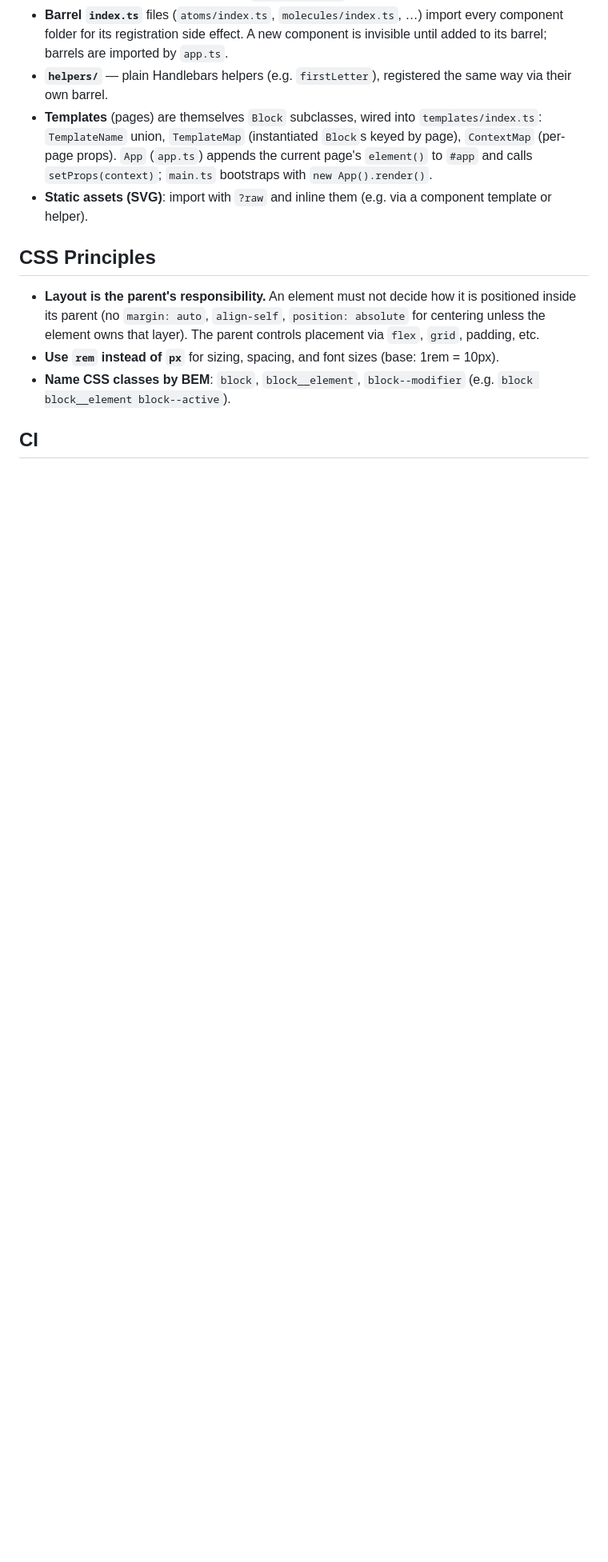
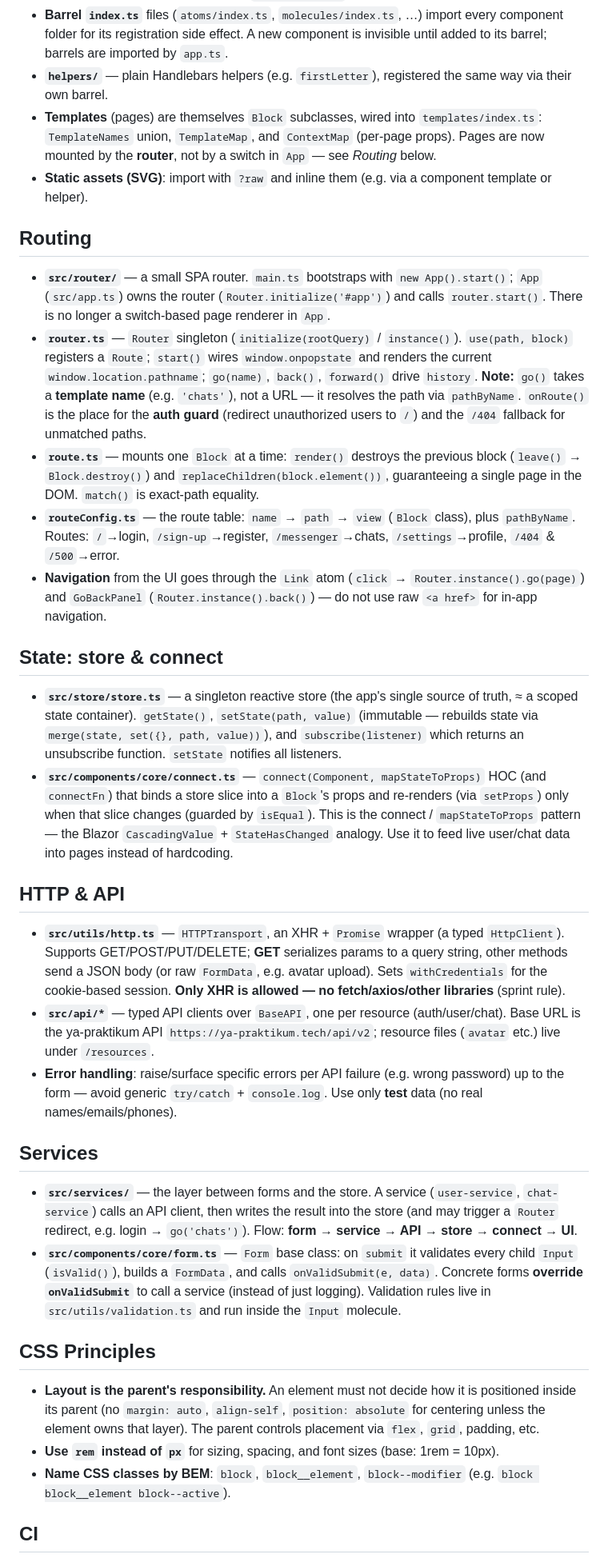
Before and after one commit to MikhailGusev256/middle.messenger.praktikum.yandex, a Markdown page: CLAUDE.md, the part around one of its changes. Shown at 80% size. Drawn GitHub-style; blank space fills up the shorter version.

Commit message:
edit claude

```diff
--- a/CLAUDE.md
+++ b/CLAUDE.md
@@ -51,8 +54,32 @@ Conventions:
 - **`index.ts`** — imports `./name.scss`, imports the class, and calls `registerComponent(Name)` for its side effect. Template folders also `export default` the class.
 - **Barrel `index.ts`** files (`atoms/index.ts`, `molecules/index.ts`, …) import every component folder for its registration side effect. A new component is invisible until added to its barrel; barrels are imported by `app.ts`.
 - **`helpers/`** — plain Handlebars helpers (e.g. `firstLetter`), registered the same way via their own barrel.
-- **Templates** (pages) are themselves `Block` subclasses, wired into `templates/index.ts`: `TemplateName` union, `TemplateMap` (instantiated `Block`s keyed by page), `ContextMap` (per-page props). `App` (`app.ts`) appends the current page's `element()` to `#app` and calls `setProps(context)`; `main.ts` bootstraps with `new App().render()`.
+- **Templates** (pages) are themselves `Block` subclasses, wired into `templates/index.ts`: `TemplateNames` union, `TemplateMap`, and `ContextMap` (per-page props). Pages are now mounted by the **router**, not by a switch in `App` — see _Routing_ below.
 - **Static assets (SVG)**: import with `?raw` and inline them (e.g. via a component template or helper).
+
+## Routing
+
+- **`src/router/`** — a small SPA router. `main.ts` bootstraps with `new App().start()`; `App` (`src/app.ts`) owns the router (`Router.initialize('#app')`) and calls `router.start()`. There is no longer a switch-based page renderer in `App`.
+- **`router.ts`** — `Router` singleton (`initialize(rootQuery)` / `instance()`). `use(path, block)` registers a `Route`; `start()` wires `window.onpopstate` and renders the current `window.location.pathname`; `go(name)`, `back()`, `forward()` drive `history`. **Note:** `go()` takes a **template name** (e.g. `'chats'`), not a URL — it resolves the path via `pathByName`. `onRoute()` is the place for the **auth guard** (redirect unauthorized users to `/`) and the `/404` fallback for unmatched paths.
+- **`route.ts`** — mounts one `Block` at a time: `render()` destroys the previous block (`leave()` → `Block.destroy()`) and `replaceChildren(block.element())`, guaranteeing a single page in the DOM. `match()` is exact-path equality.
+- **`routeConfig.ts`** — the route table: `name` → `path` → `view` (`Block` class), plus `pathByName`. Routes: `/`→login, `/sign-up`→register, `/messenger`→chats, `/settings`→profile, `/404` & `/500`→error.
+- **Navigation** from the UI goes through the `Link` atom (`click` → `Router.instance().go(page)`) and `GoBackPanel` (`Router.instance().back()`) — do not use raw `<a href>` for in-app navigation.
+
+## State: store & connect
+
+- **`src/store/store.ts`** — a singleton reactive store (the app's single source of truth, ≈ a scoped state container). `getState()`, `setState(path, value)` (immutable — rebuilds state via `merge(state, set({}, path, value))`), and `subscribe(listener)` which returns an unsubscribe function. `setState` notifies all listeners.
+- **`src/components/core/connect.ts`** — `connect(Component, mapStateToProps)` HOC (and `connectFn`) that binds a store slice into a `Block`'s props and re-renders (via `setProps`) only when that slice changes (guarded by `isEqual`). This is the connect / `mapStateToProps` pattern — the Blazor `CascadingValue` + `StateHasChanged` analogy. Use it to feed live user/chat data into pages instead of hardcoding.
+
+## HTTP & API
+
+- **`src/utils/http.ts`** — `HTTPTransport`, an XHR + `Promise` wrapper (a typed `HttpClient`). Supports GET/POST/PUT/DELETE; **GET** serializes params to a query string, other methods send a JSON body (or raw `FormData`, e.g. avatar upload). Sets `withCredentials` for the cookie-based session. **Only XHR is allowed — no fetch/axios/other libraries** (sprint rule).
+- **`src/api/*`** — typed API clients over `BaseAPI`, one per resource (auth/user/chat). Base URL is the ya-praktikum API `https://ya-praktikum.tech/api/v2`; resource files (`avatar` etc.) live under `/resources`.
+- **Error handling**: raise/surface specific errors per API failure (e.g. wrong password) up to the form — avoid generic `try/catch` + `console.log`. Use only **test** data (no real names/emails/phones).
+
+## Services
+
+- **`src/services/`** — the layer between forms and the store. A service (`user-service`, `chat-service`) calls an API client, then writes the result into the store (and may trigger a `Router` redirect, e.g. login → `go('chats')`). Flow: **form → service → API → store → connect → UI**.
+- **`src/components/core/form.ts`** — `Form` base class: on `submit` it validates every child `Input` (`isValid()`), builds a `FormData`, and calls `onValidSubmit(e, data)`. Concrete forms **override `onValidSubmit`** to call a service (instead of just logging). Validation rules live in `src/utils/validation.ts` and run inside the `Input` molecule.
 
 ## CSS Principles
 
```
Also changed, not shown: other parts of CLAUDE.md (+4 -1 lines).
